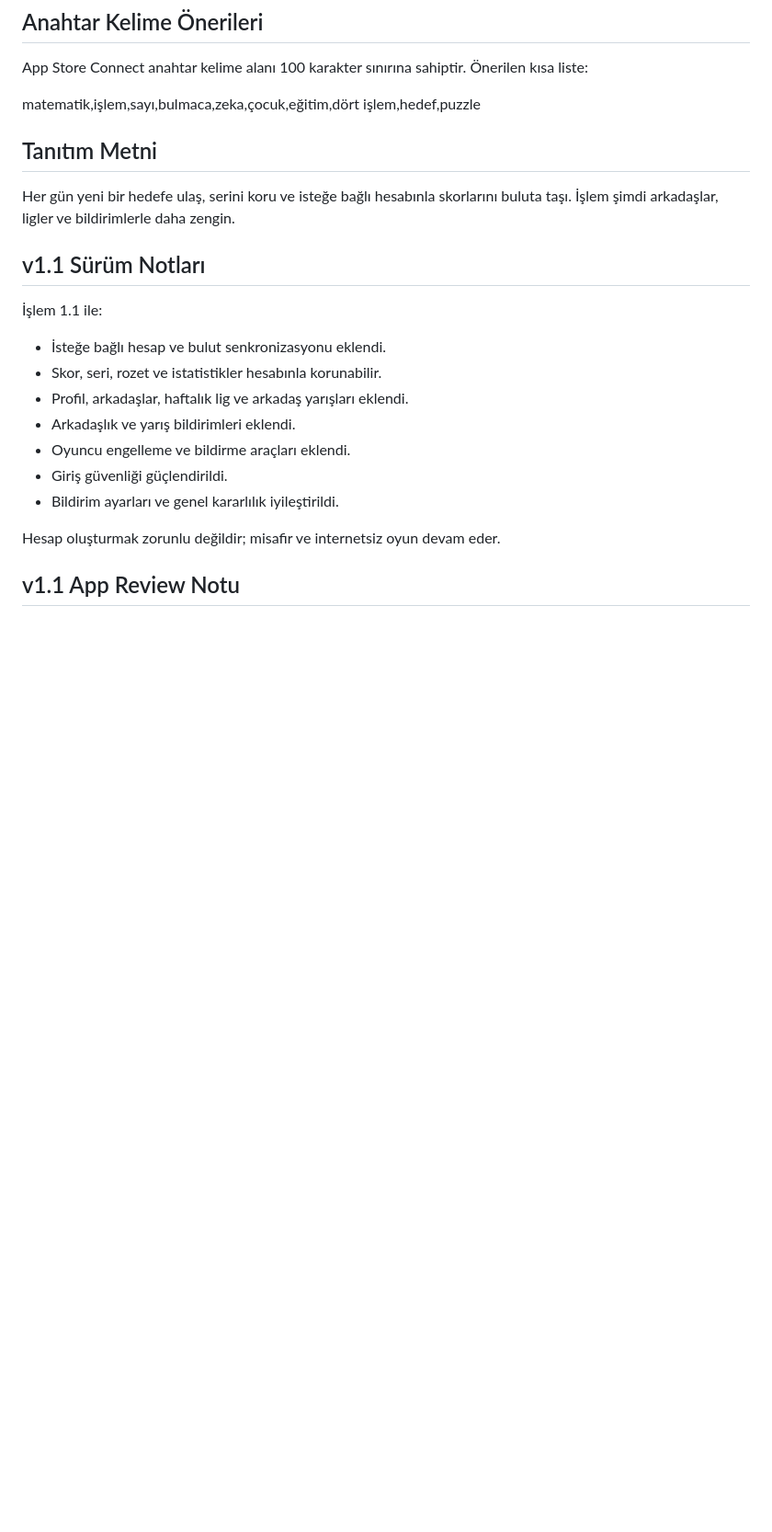
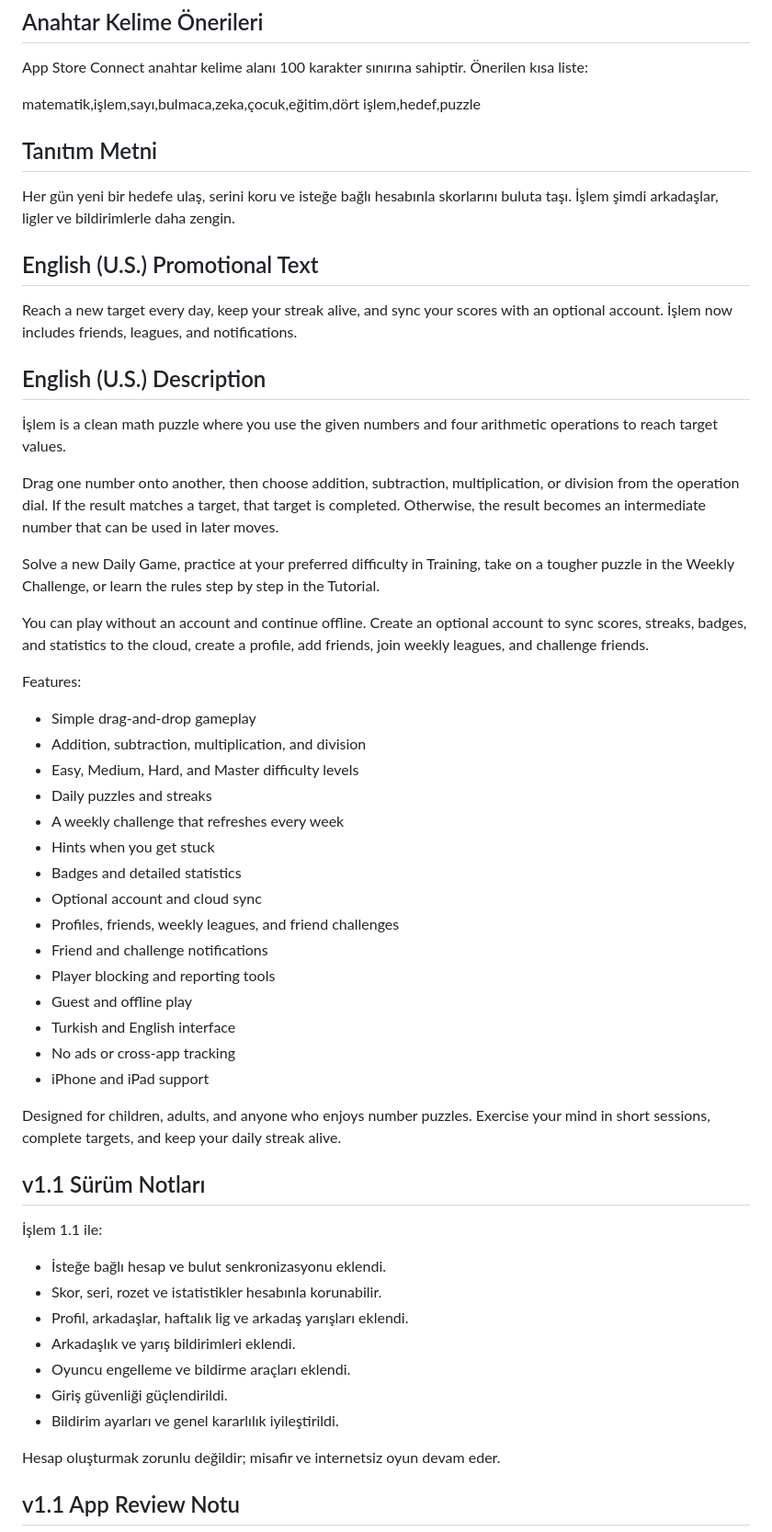
Before and after one commit to aerkut-ops/islem-mobile, a Markdown page: APP_STORE.md, the part around the change. Shown at 92% size. GitHub-like rendering; blank space fills up the shorter version.

Commit message:
Add English v1.1 App Store metadata

```diff
--- a/APP_STORE.md
+++ b/APP_STORE.md
@@ -71,6 +71,40 @@ matematik,işlem,sayı,bulmaca,zeka,çocuk,eğitim,dört işlem,hedef,puzzle
 ## Tanıtım Metni
 
 Her gün yeni bir hedefe ulaş, serini koru ve isteğe bağlı hesabınla skorlarını buluta taşı. İşlem şimdi arkadaşlar, ligler ve bildirimlerle daha zengin.
+
+## English (U.S.) Promotional Text
+
+Reach a new target every day, keep your streak alive, and sync your scores with an optional account. İşlem now includes friends, leagues, and notifications.
+
+## English (U.S.) Description
+
+İşlem is a clean math puzzle where you use the given numbers and four arithmetic operations to reach target values.
+
+Drag one number onto another, then choose addition, subtraction, multiplication, or division from the operation dial. If the result matches a target, that target is completed. Otherwise, the result becomes an intermediate number that can be used in later moves.
+
+Solve a new Daily Game, practice at your preferred difficulty in Training, take on a tougher puzzle in the Weekly Challenge, or learn the rules step by step in the Tutorial.
+
+You can play without an account and continue offline. Create an optional account to sync scores, streaks, badges, and statistics to the cloud, create a profile, add friends, join weekly leagues, and challenge friends.
+
+Features:
+
+- Simple drag-and-drop gameplay
+- Addition, subtraction, multiplication, and division
+- Easy, Medium, Hard, and Master difficulty levels
+- Daily puzzles and streaks
+- A weekly challenge that refreshes every week
+- Hints when you get stuck
+- Badges and detailed statistics
+- Optional account and cloud sync
+- Profiles, friends, weekly leagues, and friend challenges
+- Friend and challenge notifications
+- Player blocking and reporting tools
+- Guest and offline play
+- Turkish and English interface
+- No ads or cross-app tracking
+- iPhone and iPad support
+
+Designed for children, adults, and anyone who enjoys number puzzles. Exercise your mind in short sessions, complete targets, and keep your daily streak alive.
 
 ## v1.1 Sürüm Notları
 
```
